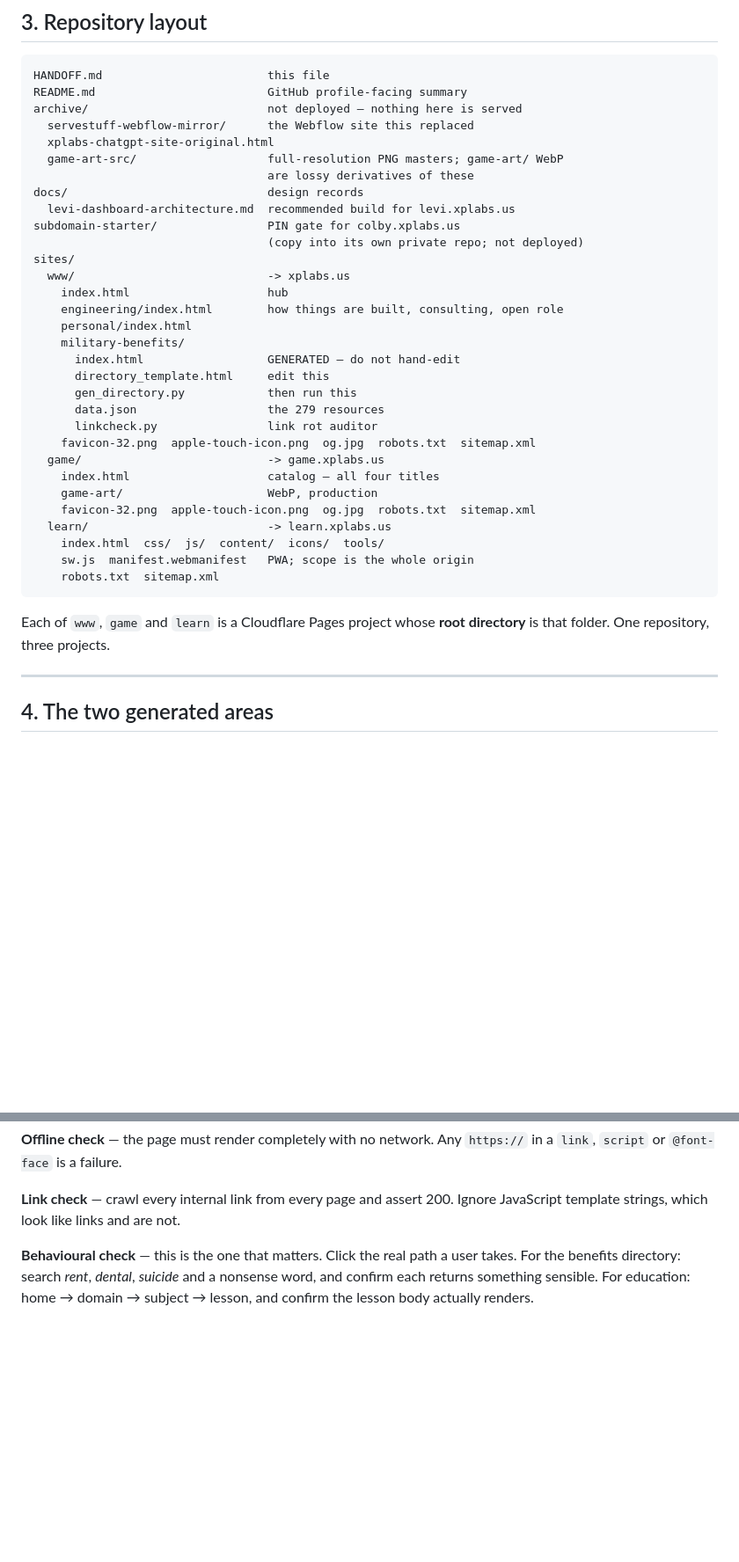
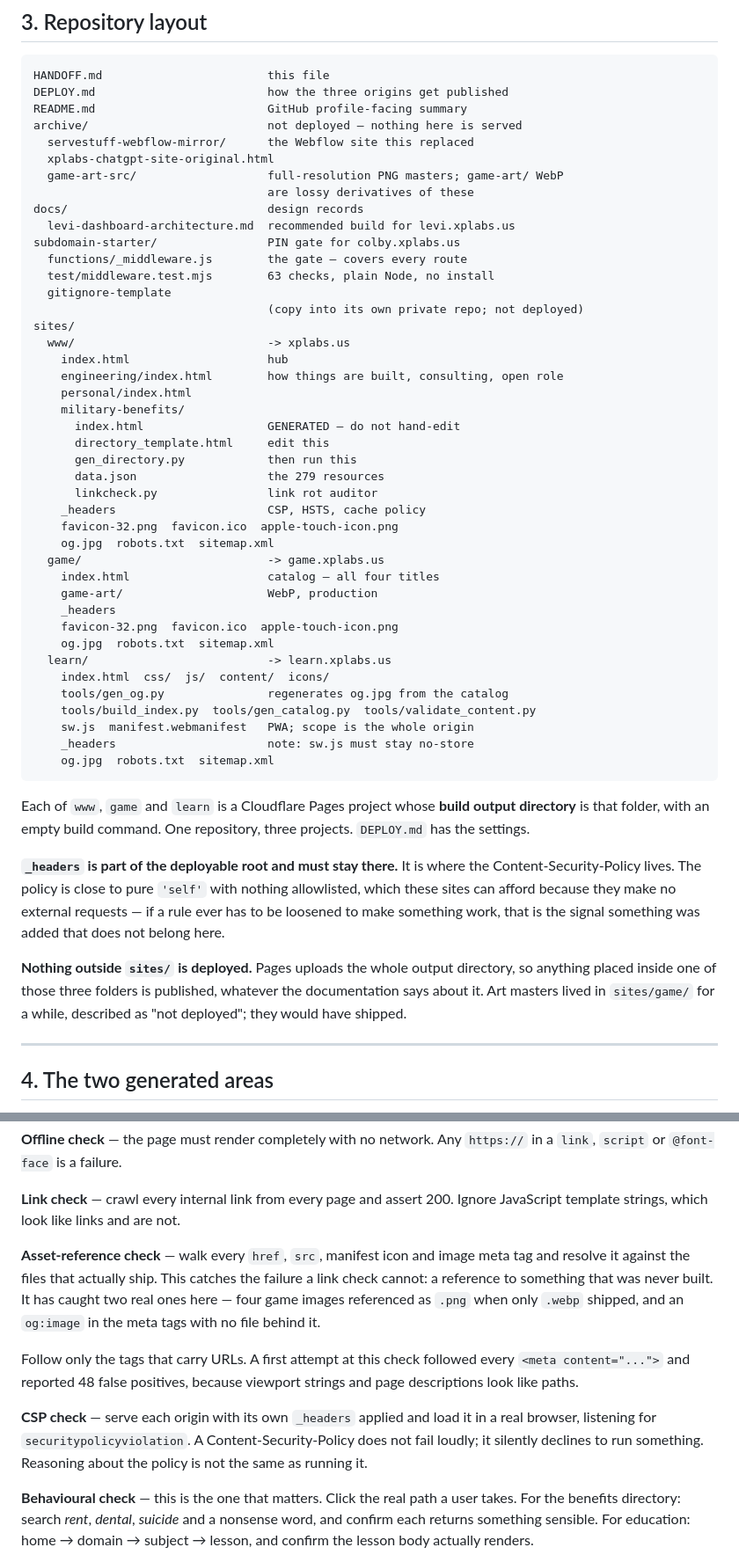
Before and after one commit to levicobra/Levi_Public, a Markdown page: HANDOFF.md, 2 parts joined by grey strips. Shown at 88% size. GitHub-like rendering; blank space fills up the shorter version.

````diff
--- a/HANDOFF.md
+++ b/HANDOFF.md
@@ -78,6 +86,7 @@ them.
 
 ```
 HANDOFF.md                        this file
+DEPLOY.md                         how the three origins get published
 README.md                         GitHub profile-facing summary
 archive/                          not deployed — nothing here is served
   servestuff-webflow-mirror/      the Webflow site this replaced
@@ -87,6 +96,9 @@ archive/                          not deployed — nothing here is served
 docs/                             design records
   levi-dashboard-architecture.md  recommended build for levi.xplabs.us
 subdomain-starter/                PIN gate for colby.xplabs.us
+  functions/_middleware.js        the gate — covers every route
+  test/middleware.test.mjs        63 checks, plain Node, no install
+  gitignore-template
                                   (copy into its own private repo; not deployed)
 sites/
   www/                            -> xplabs.us
@@ -99,19 +111,38 @@ sites/
       gen_directory.py            then run this
       data.json                   the 279 resources
       linkcheck.py                link rot auditor
-    favicon-32.png  apple-touch-icon.png  og.jpg  robots.txt  sitemap.xml
+    _headers                      CSP, HSTS, cache policy
+    favicon-32.png  favicon.ico  apple-touch-icon.png
+    og.jpg  robots.txt  sitemap.xml
   game/                           -> game.xplabs.us
     index.html                    catalog — all four titles
     game-art/                     WebP, production
-    favicon-32.png  apple-touch-icon.png  og.jpg  robots.txt  sitemap.xml
+    _headers
+    favicon-32.png  favicon.ico  apple-touch-icon.png
+    og.jpg  robots.txt  sitemap.xml
   learn/                          -> learn.xplabs.us
-    index.html  css/  js/  content/  icons/  tools/
+    index.html  css/  js/  content/  icons/
+    tools/gen_og.py               regenerates og.jpg from the catalog
+    tools/build_index.py  tools/gen_catalog.py  tools/validate_content.py
     sw.js  manifest.webmanifest   PWA; scope is the whole origin
-    robots.txt  sitemap.xml
+    _headers                      note: sw.js must stay no-store
+    og.jpg  robots.txt  sitemap.xml
 ```
 
-Each of `www`, `game` and `learn` is a Cloudflare Pages project whose **root
-directory** is that folder. One repository, three projects.
+Each of `www`, `game` and `learn` is a Cloudflare Pages project whose **build
+output directory** is that folder, with an empty build command. One repository,
+three projects. `DEPLOY.md` has the settings.
+
+**`_headers` is part of the deployable root and must stay there.** It is where
+the Content-Security-Policy lives. The policy is close to pure `'self'` with
+nothing allowlisted, which these sites can afford because they make no external
+requests — if a rule ever has to be loosened to make something work, that is the
+signal something was added that does not belong here.
+
+**Nothing outside `sites/` is deployed.** Pages uploads the whole output
+directory, so anything placed inside one of those three folders is published,
+whatever the documentation says about it. Art masters lived in `sites/game/` for
+a while, described as "not deployed"; they would have shipped.
 
 ---
 
@@ -437,6 +468,21 @@ with `alt` and explicit `width`/`height`.
 
 **Link check** — crawl every internal link from every page and assert 200.
 Ignore JavaScript template strings, which look like links and are not.
+
+**Asset-reference check** — walk every `href`, `src`, manifest icon and image
+meta tag and resolve it against the files that actually ship. This catches the
+failure a link check cannot: a reference to something that was never built. It
+has caught two real ones here — four game images referenced as `.png` when only
+`.webp` shipped, and an `og:image` in the meta tags with no file behind it.
+
+Follow only the tags that carry URLs. A first attempt at this check followed
+every `<meta content="...">` and reported 48 false positives, because viewport
+strings and page descriptions look like paths.
+
+**CSP check** — serve each origin with its own `_headers` applied and load it in
+a real browser, listening for `securitypolicyviolation`. A Content-Security-Policy
+does not fail loudly; it silently declines to run something. Reasoning about the
+policy is not the same as running it.
 
 **Behavioural check** — this is the one that matters. Click the real path a user
 takes. For the benefits directory: search *rent*, *dental*, *suicide* and a
````
Also changed, not shown: other parts of HANDOFF.md (+76 -22 lines).
